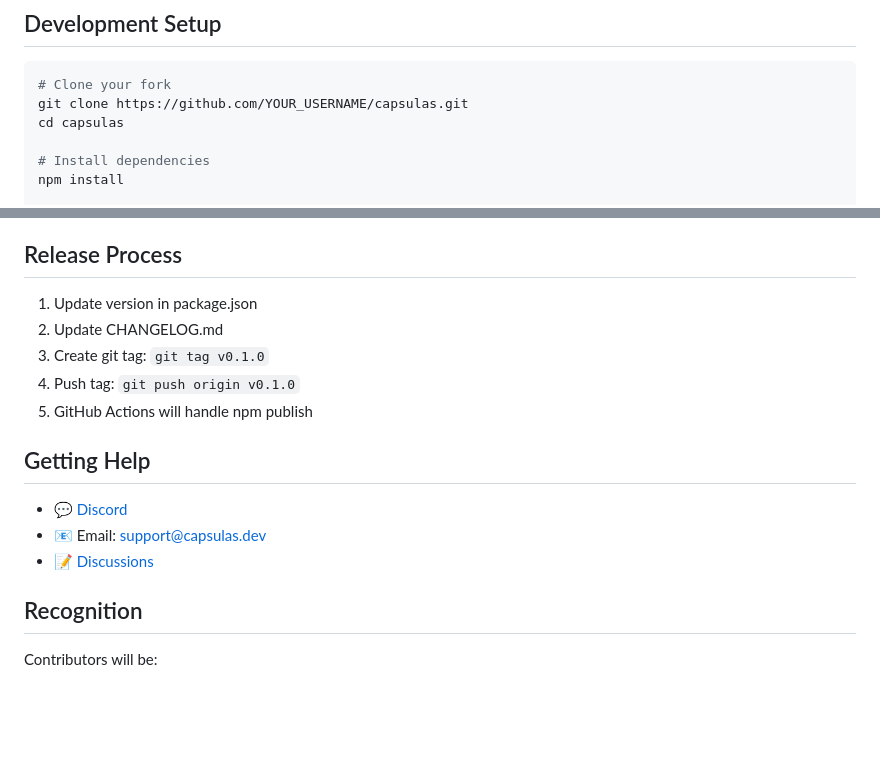
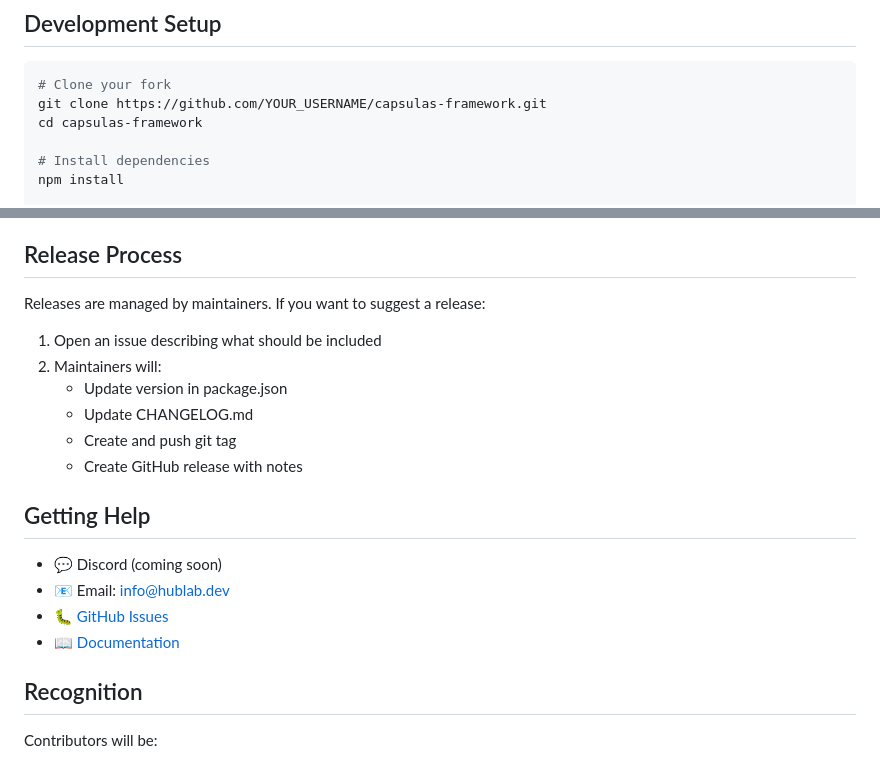
Before and after one commit to hublabdev/capsulas-framework, a Markdown page: CONTRIBUTING.md, 2 parts joined by grey strips. GitHub-like rendering; blank space fills up the shorter version.

Commit message:
Fix incorrect information in CONTRIBUTING.md
🔧 Corrections:
- Updated GitHub URLs from yourusername/capsulas to hublabdev/capsulas-framework
- Changed email from support@capsulas.dev to info@hublab.dev
- Updated release process section (now managed by maintainers)
- Fixed clone repository URLs
- Added correct documentation links
- Removed Discord link (marked as coming soon)

✅ All URLs and contact info now correct

🤖 Generated with Claude Code
https://claude.com/claude-code

Co-Authored-By: Claude <noreply@anthropic.com>

````diff
--- a/CONTRIBUTING.md
+++ b/CONTRIBUTING.md
@@ -64,8 +64,8 @@ One of the best ways to contribute is by creating new capsules!
 
 ```bash
 # Clone your fork
-git clone https://github.com/YOUR_USERNAME/capsulas.git
-cd capsulas
+git clone https://github.com/YOUR_USERNAME/capsulas-framework.git
+cd capsulas-framework
 
 # Install dependencies
 npm install
@@ -126,17 +126,21 @@ capsulas-framework/
 
 ## Release Process
 
-1. Update version in package.json
-2. Update CHANGELOG.md
-3. Create git tag: `git tag v0.1.0`
-4. Push tag: `git push origin v0.1.0`
-5. GitHub Actions will handle npm publish
+Releases are managed by maintainers. If you want to suggest a release:
+
+1. Open an issue describing what should be included
+2. Maintainers will:
+   - Update version in package.json
+   - Update CHANGELOG.md
+   - Create and push git tag
+   - Create GitHub release with notes
 
 ## Getting Help
 
-- 💬 [Discord](https://discord.gg/capsulas)
-- 📧 Email: support@capsulas.dev
-- 📝 [Discussions](https://github.com/yourusername/capsulas/discussions)
+- 💬 Discord (coming soon)
+- 📧 Email: info@hublab.dev
+- 🐛 [GitHub Issues](https://github.com/hublabdev/capsulas-framework/issues)
+- 📖 [Documentation](./docs/README.md)
 
 ## Recognition
 
````
Also changed, not shown: other parts of CONTRIBUTING.md (+2 -2 lines).
